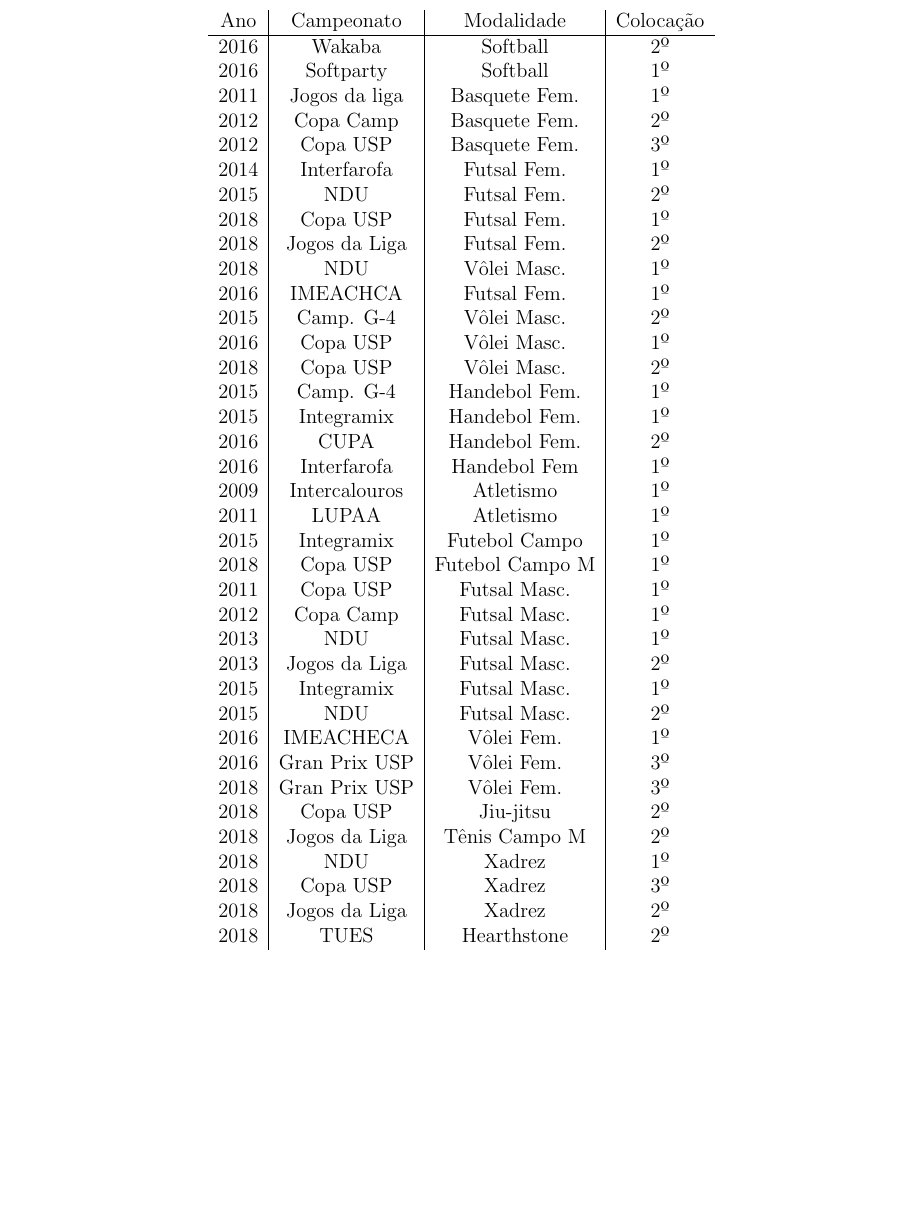
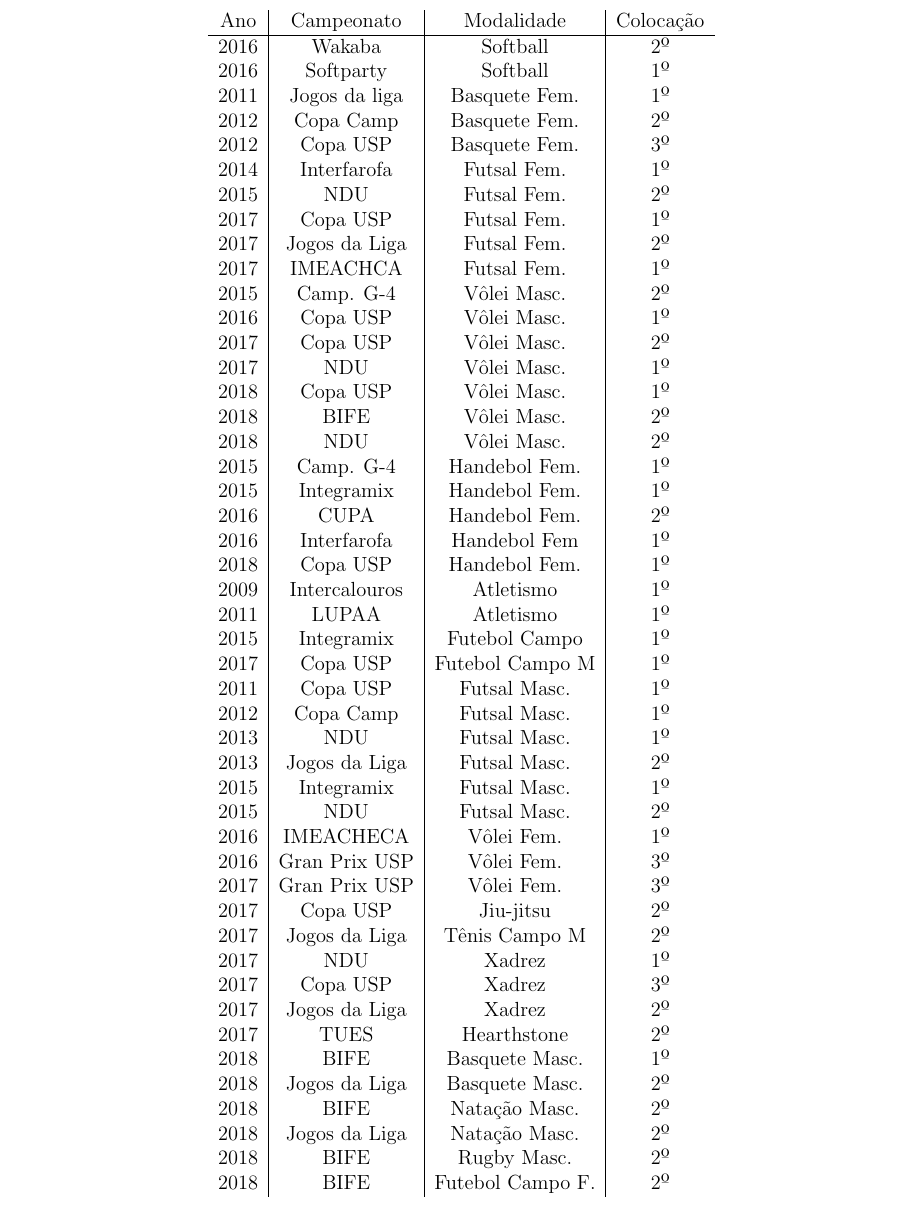
Before and after one commit to Kazuo256/guiadobixo, a LaTeX document (src/GuiaDoBixo.tex, which reads src/atletica.tex): part of page 20 of 103, cut so that both start at the same text, the shorter picture padded with empty space. Compiled offline with pdfLaTeX.

Commit message:
Campeões e títulos
Segundo e-mail da Ana, atualiza:
- Modalidade e campeões do Bichusp
- Conquistas\Títulos de 2018

```diff
--- a/src/atletica.tex
+++ b/src/atletica.tex
@@ -214,21 +216,25 @@
     2012 & Copa USP       & Basquete Fem.   & 3º\\
     2014 & Interfarofa    & Futsal Fem.     & 1º\\
     2015 & NDU            & Futsal Fem.     & 2º\\
-    2018 & Copa USP       & Futsal Fem.     & 1º\\
-    2018 & Jogos da Liga  & Futsal Fem.     & 2º\\
-    2018 & NDU            & Vôlei Masc.     & 1º\\
-    2016 & IMEACHCA       & Futsal Fem.     & 1º\\
+    2017 & Copa USP       & Futsal Fem.     & 1º\\
+    2017 & Jogos da Liga  & Futsal Fem.     & 2º\\
+    2017 & IMEACHCA       & Futsal Fem.     & 1º\\
     2015 & Camp. G-4      & Vôlei Masc.     & 2º\\
     2016 & Copa USP       & Vôlei Masc.     & 1º\\
-    2018 & Copa USP       & Vôlei Masc.     & 2º\\
+    2017 & Copa USP       & Vôlei Masc.     & 2º\\
+    2017 & NDU            & Vôlei Masc.     & 1º\\
+    2018 & Copa USP       & Vôlei Masc.     & 1º\\
+    2018 & BIFE           & Vôlei Masc.     & 2º\\
+    2018 & NDU            & Vôlei Masc.    & 2º\\
     2015 & Camp. G-4      & Handebol Fem.   & 1º\\
     2015 & Integramix     & Handebol Fem.   & 1º\\
     2016 & CUPA           & Handebol Fem.   & 2º\\
     2016 & Interfarofa    & Handebol Fem    & 1º\\
+    2018 & Copa USP       & Handebol Fem.   & 1º\\
     2009 & Intercalouros  & Atletismo       & 1º\\
     2011 & LUPAA          & Atletismo       & 1º\\
     2015 & Integramix     & Futebol Campo   & 1º\\
-    2018 & Copa USP       & Futebol Campo M & 1º\\
+    2017 & Copa USP       & Futebol Campo M & 1º\\
     2011 & Copa USP       & Futsal Masc.    & 1º\\
     2012 & Copa Camp      & Futsal Masc.    & 1º\\
     2013 & NDU            & Futsal Masc.    & 1º\\
@@ -237,13 +243,19 @@
     2015 & NDU            & Futsal Masc.    & 2º\\
     2016 & IMEACHECA      & Vôlei Fem.      & 1º\\
     2016 & Gran Prix USP  & Vôlei Fem.      & 3º\\
-    2018 & Gran Prix USP  & Vôlei Fem.      & 3º\\
-    2018 & Copa USP       & Jiu-jitsu       & 2º\\
-    2018 & Jogos da Liga  & Tênis Campo M   & 2º\\
-    2018 & NDU            & Xadrez          & 1º\\
-    2018 & Copa USP       & Xadrez          & 3º\\
-    2018 & Jogos da Liga  & Xadrez          & 2º\\
-    2018 & TUES           & Hearthstone     & 2º
+    2017 & Gran Prix USP  & Vôlei Fem.      & 3º\\
+    2017 & Copa USP       & Jiu-jitsu       & 2º\\
+    2017 & Jogos da Liga  & Tênis Campo M   & 2º\\
+    2017 & NDU            & Xadrez          & 1º\\
+    2017 & Copa USP       & Xadrez          & 3º\\
+    2017 & Jogos da Liga  & Xadrez          & 2º\\
+    2017 & TUES           & Hearthstone     & 2º\\
+    2018 & BIFE           & Basquete Masc.  & 1º\\
+    2018 & Jogos da Liga  & Basquete Masc.  & 2º\\
+    2018 & BIFE           & Natação Masc.   & 2º\\
+    2018 & Jogos da Liga  & Natação Masc.   & 2º\\
+    2018 & BIFE           & Rugby Masc.     & 2º\\
+    2018 & BIFE           & Futebol Campo F.& 2º
   \end{tabular}
 \end{center}
 
```
Also changed, not shown: src/atletica.tex (6 more changed lines).
